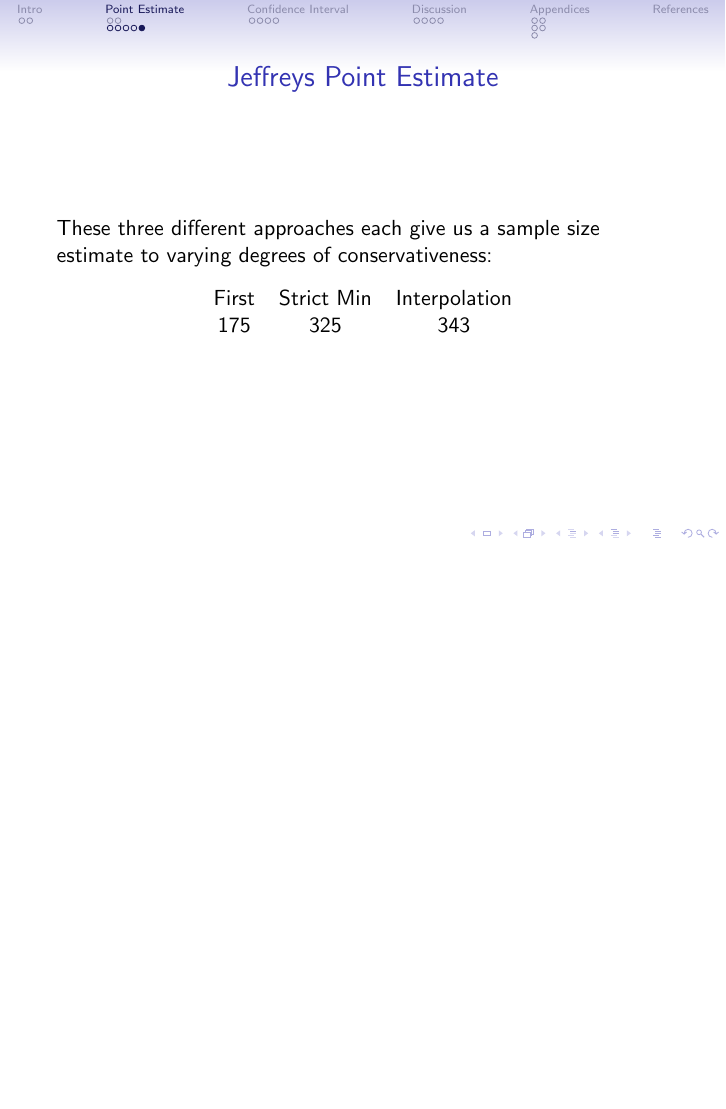
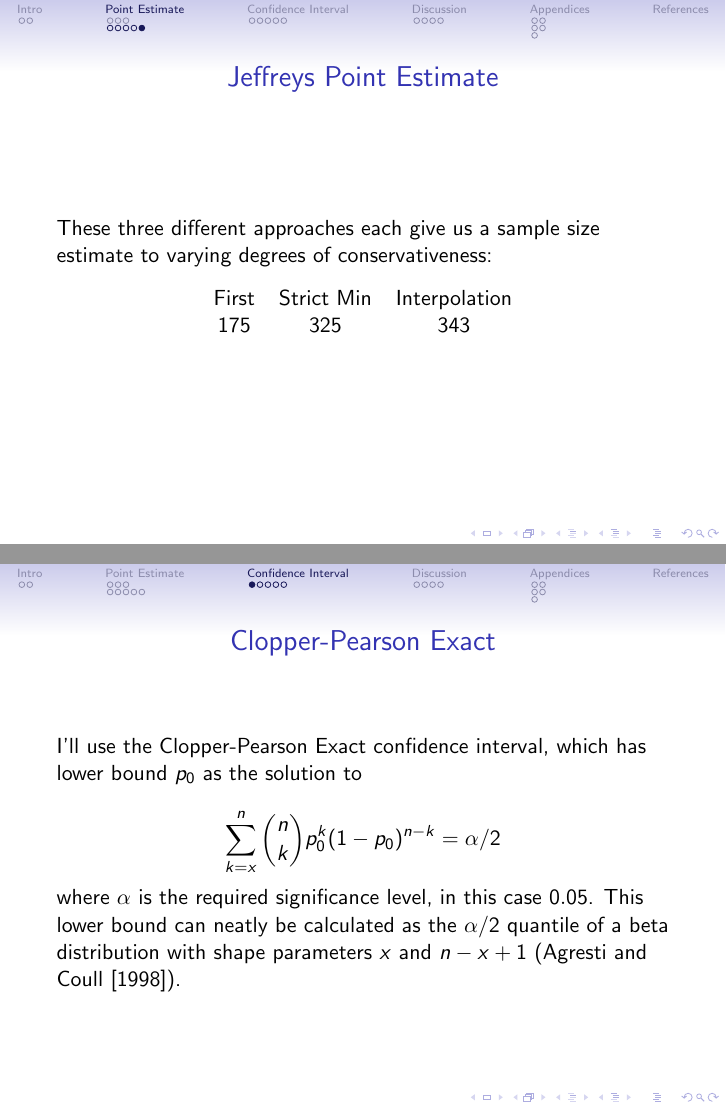
Before and after one commit to Armadilloa16/LBT_interview_presentation, LaTeX slides (presentation.tex): page 9 of 23 before the commit and pages 10 and 11 of 25 after it, the two joined at a grey line, the shorter picture padded with empty space. Compiled offline with pdfLaTeX.

Commit message:
Added expressions for the estimates used

```diff
--- a/presentation.tex
+++ b/presentation.tex
@@ -77,0 +83 @@ The way I approached this was to:
+I'll use the Jeffreys estimate:
@@ -234,7 +246,17 @@ These three different approaches each give us a sample size estimate to varying
 
 \section{Confidence Interval}
 
+\begin{frame}
+\frametitle{Clopper-Pearson Exact}
 
+I'll use the Clopper-Pearson Exact confidence interval, which has lower bound $p_0$ as the solution to
+
+\begin{equation*}
+\sum_{k = x}^{n}{\binom{n}{k}p_0^k(1-p_0)^{n-k}} = \alpha / 2
+\end{equation*}
+
+where $\alpha$ is the required significance level, in this case $0.05$. This lower bound can neatly be calculated as the $\alpha/2$ quantile of a beta distribution with shape parameters $x$ and $n - x + 1$ (\cite{Agresti1998}).
+\end{frame}
 
 \begin{frame}
 \frametitle{Clopper-Pearson Exact}
```
Also changed, not shown: presentation.pdf, presentation.tex (11 more changed lines), 1 other file.
